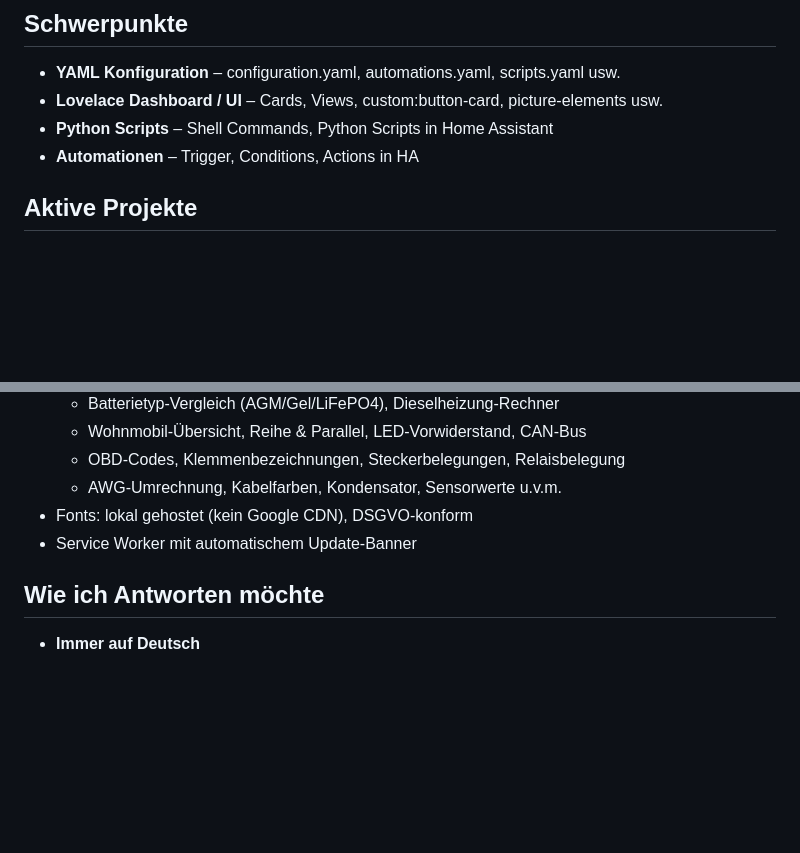
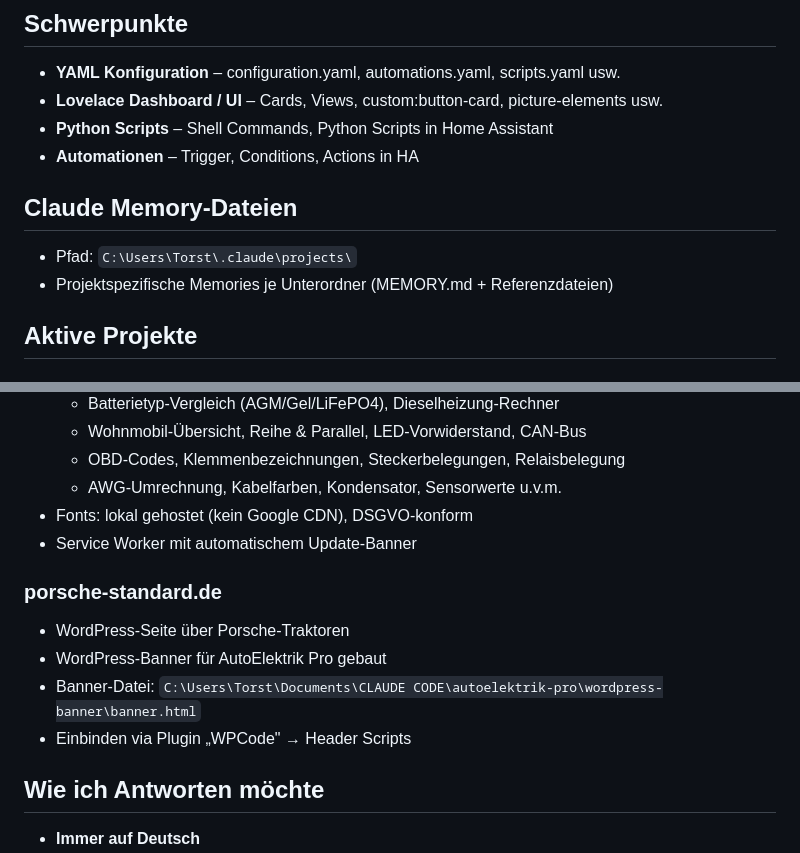
Before and after one commit to totocotonio/kfz-kontakt, a Markdown page: CLAUDE.md, 2 parts joined by grey strips. GitHub-like rendering; blank space fills up the shorter version.

Commit message:
docs: porsche-standard.de, WordPress-Banner und Memory-Pfad ergänzt

```diff
--- a/CLAUDE.md
+++ b/CLAUDE.md
@@ -10,6 +10,10 @@
 - **Lovelace Dashboard / UI** – Cards, Views, custom:button-card, picture-elements usw.
 - **Python Scripts** – Shell Commands, Python Scripts in Home Assistant
 - **Automationen** – Trigger, Conditions, Actions in HA
+
+## Claude Memory-Dateien
+- Pfad: `C:\Users\Torst\.claude\projects\`
+- Projektspezifische Memories je Unterordner (MEMORY.md + Referenzdateien)
 
 ## Aktive Projekte
 
@@ -41,6 +45,12 @@
 - Fonts: lokal gehostet (kein Google CDN), DSGVO-konform
 - Service Worker mit automatischem Update-Banner
 
+### porsche-standard.de
+- WordPress-Seite über Porsche-Traktoren
+- WordPress-Banner für AutoElektrik Pro gebaut
+- Banner-Datei: `C:\Users\Torst\Documents\CLAUDE CODE\autoelektrik-pro\wordpress-banner\banner.html`
+- Einbinden via Plugin „WPCode" → Header Scripts
+
 ## Wie ich Antworten möchte
 - **Immer auf Deutsch**
 - **Keine Einleitung, keine Floskeln** – kein „Natürlich", kein „Gerne", kein „Super"
```
